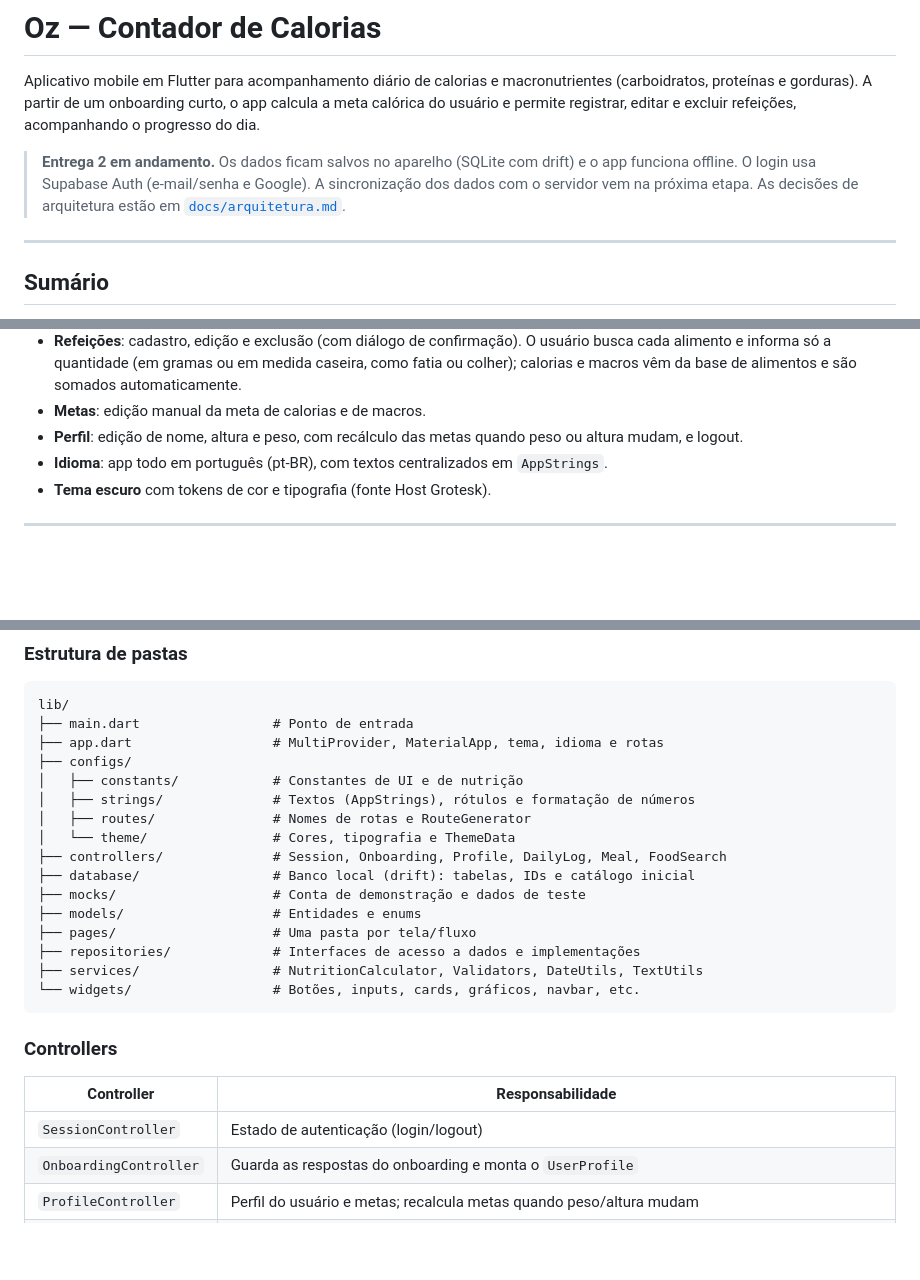
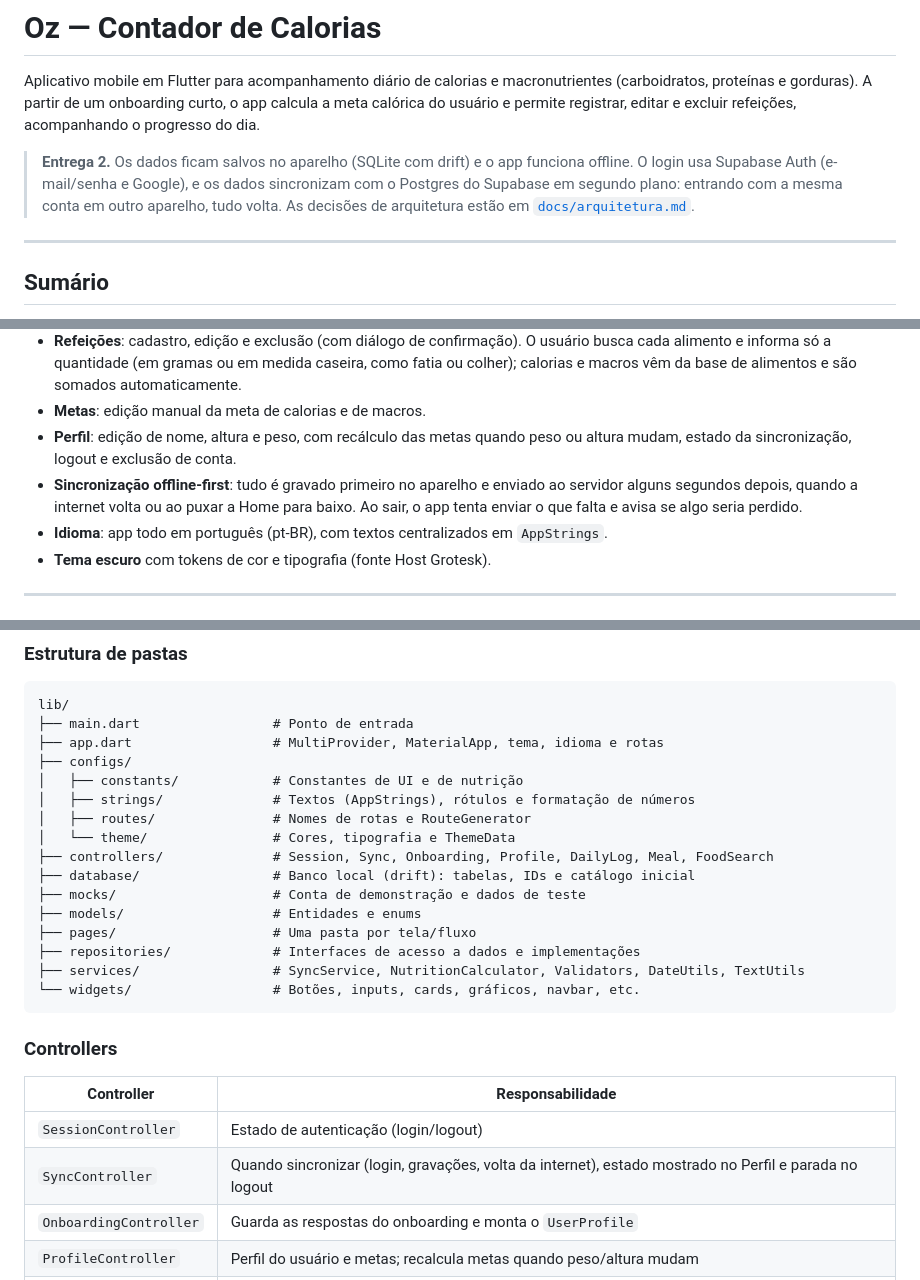
Before and after one commit to Gabrielvsiqueira/Oz_food_diary, a Markdown page: README.md, 3 parts joined by grey strips. GitHub-like rendering; blank space fills up the shorter version.

Commit message:
docs: document sync implementation

````diff
--- a/README.md
+++ b/README.md
@@ -5,9 +5,10 @@ macronutrientes (carboidratos, proteínas e gorduras). A partir de um
 onboarding curto, o app calcula a meta calórica do usuário e permite
 registrar, editar e excluir refeições, acompanhando o progresso do dia.
 
-> **Entrega 2 em andamento.** Os dados ficam salvos no aparelho (SQLite com
-> drift) e o app funciona offline. O login usa Supabase Auth (e-mail/senha e
-> Google). A sincronização dos dados com o servidor vem na próxima etapa. As decisões de arquitetura
+> **Entrega 2.** Os dados ficam salvos no aparelho (SQLite com drift) e o app
+> funciona offline. O login usa Supabase Auth (e-mail/senha e Google), e os
+> dados sincronizam com o Postgres do Supabase em segundo plano: entrando com
+> a mesma conta em outro aparelho, tudo volta. As decisões de arquitetura
 > estão em [`docs/arquitetura.md`](docs/arquitetura.md).
 
 ---
@@ -43,7 +44,11 @@ registrar, editar e excluir refeições, acompanhando o progresso do dia.
   alimentos e são somados automaticamente.
 - **Metas**: edição manual da meta de calorias e de macros.
 - **Perfil**: edição de nome, altura e peso, com recálculo das metas quando
-  peso ou altura mudam, e logout.
+  peso ou altura mudam, estado da sincronização, logout e exclusão de conta.
+- **Sincronização offline-first**: tudo é gravado primeiro no aparelho e
+  enviado ao servidor alguns segundos depois, quando a internet volta ou ao
+  puxar a Home para baixo. Ao sair, o app tenta enviar o que falta e avisa se
+  algo seria perdido.
 - **Idioma**: app todo em português (pt-BR), com textos centralizados em `AppStrings`.
 - **Tema escuro** com tokens de cor e tipografia (fonte Host Grotesk).
 
@@ -145,13 +150,13 @@ lib/
 │   ├── strings/              # Textos (AppStrings), rótulos e formatação de números
 │   ├── routes/               # Nomes de rotas e RouteGenerator
 │   └── theme/                # Cores, tipografia e ThemeData
-├── controllers/              # Session, Onboarding, Profile, DailyLog, Meal, FoodSearch
+├── controllers/              # Session, Sync, Onboarding, Profile, DailyLog, Meal, FoodSearch
 ├── database/                 # Banco local (drift): tabelas, IDs e catálogo inicial
 ├── mocks/                    # Conta de demonstração e dados de teste
 ├── models/                   # Entidades e enums
 ├── pages/                    # Uma pasta por tela/fluxo
 ├── repositories/             # Interfaces de acesso a dados e implementações
-├── services/                 # NutritionCalculator, Validators, DateUtils, TextUtils
+├── services/                 # SyncService, NutritionCalculator, Validators, DateUtils, TextUtils
 └── widgets/                  # Botões, inputs, cards, gráficos, navbar, etc.
 ```
 
@@ -160,6 +165,7 @@ lib/
 | Controller             | Responsabilidade                                                                                                         |
 | ---------------------- | ------------------------------------------------------------------------------------------------------------------------ |
 | `SessionController`    | Estado de autenticação (login/logout)                                                                                    |
+| `SyncController`       | Quando sincronizar (login, gravações, volta da internet), estado mostrado no Perfil e parada no logout                   |
 | `OnboardingController` | Guarda as respostas do onboarding e monta o `UserProfile`                                                                |
 | `ProfileController`    | Perfil do usuário e metas; recalcula metas quando peso/altura mudam                                                      |
 | `DailyLogController`   | Dia selecionado na Home e refeições agrupadas por dia                                                                    |
````
Also changed, not shown: other parts of README.md (+4 -1 lines), docs/arquitetura.md (+62 -15 lines).
